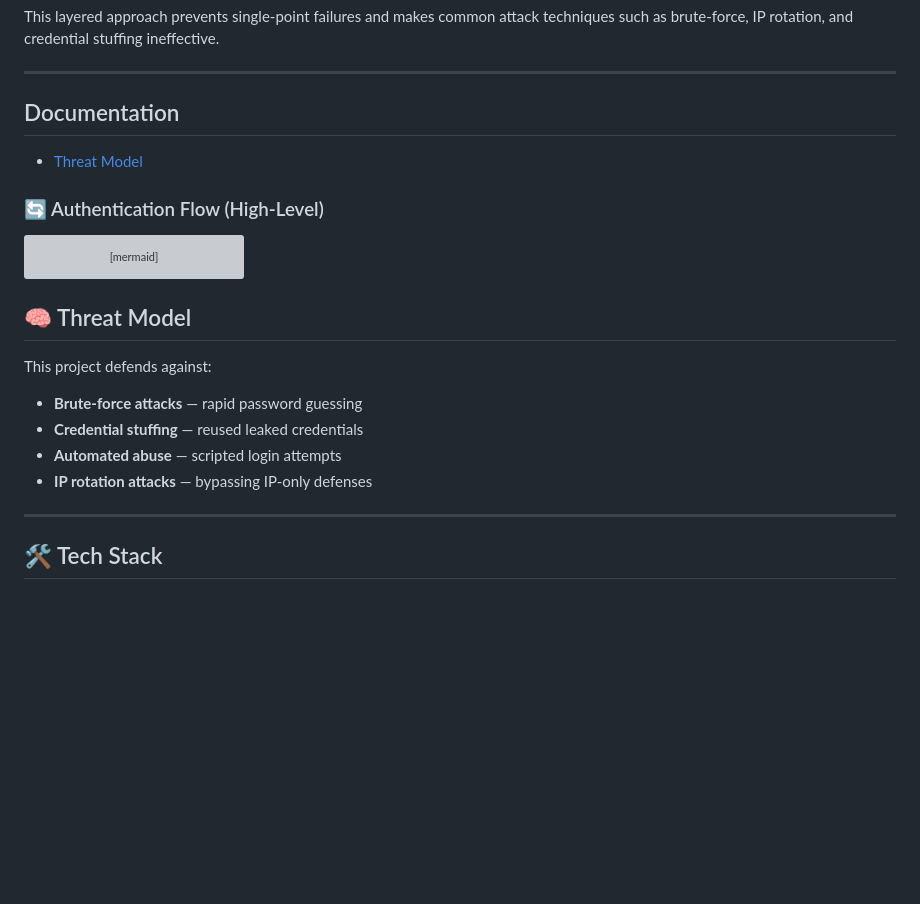
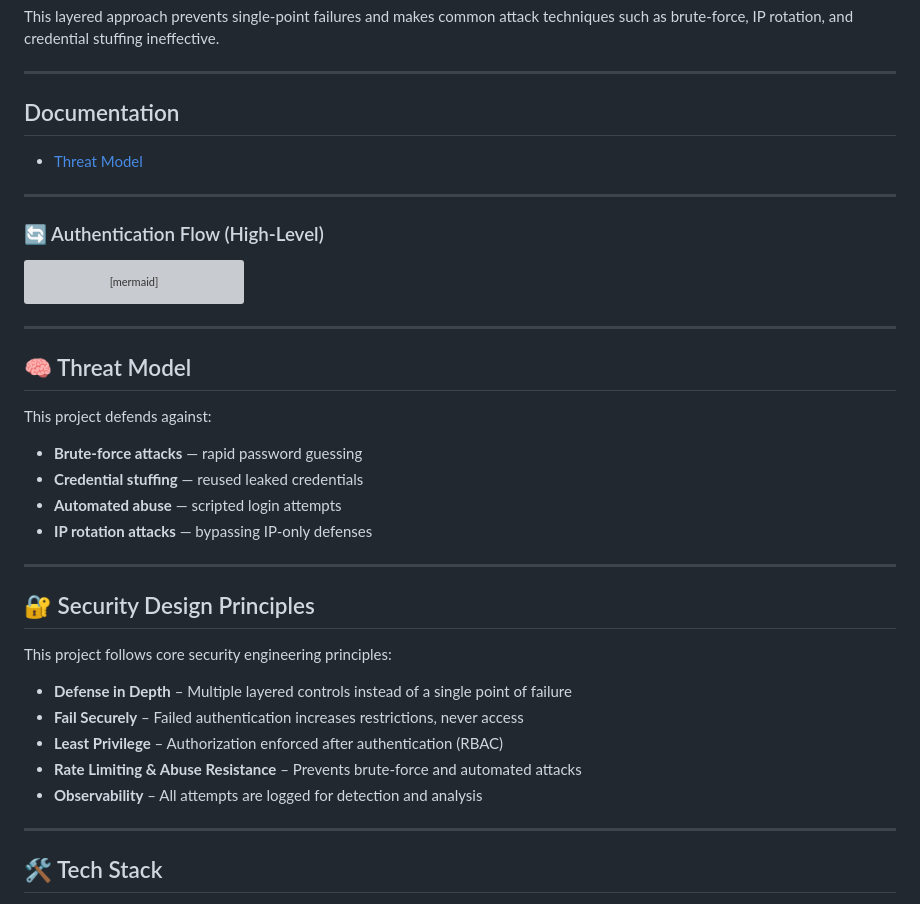
Before and after one commit to 25-THEBEaST-25/secure-auth-monitor, a Markdown page: README.md, the part around the change printed below. GitHub-like rendering; blank space fills up the shorter version; grey boxes are pictures that could not be loaded.

Commit message:
Add security design principles section to README

````diff
--- a/README.md
+++ b/README.md
@@ -78,6 +79,8 @@ stuffing ineffective.
  ## Documentation
 - [Threat Model](docs/THREAT_MODEL.md)
 
+---
+
 ### 🔄 Authentication Flow (High-Level)
 ```mermaid
 flowchart TD
@@ -91,12 +94,7 @@ flowchart TD
     G -->|Success| H["Reset State"]
     G -->|Failure| I["Escalate Penalties"]
 ```
-
-
-
-
-
-
+---
 
 ## 🧠 Threat Model
 
@@ -105,6 +103,18 @@ This project defends against:
 - **Credential stuffing** — reused leaked credentials
 - **Automated abuse** — scripted login attempts
 - **IP rotation attacks** — bypassing IP-only defenses
+
+---
+
+## 🔐 Security Design Principles
+
+This project follows core security engineering principles:
+
+- **Defense in Depth** – Multiple layered controls instead of a single point of failure
+- **Fail Securely** – Failed authentication increases restrictions, never access
+- **Least Privilege** – Authorization enforced after authentication (RBAC)
+- **Rate Limiting & Abuse Resistance** – Prevents brute-force and automated attacks
+- **Observability** – All attempts are logged for detection and analysis
 
 ---
 
````
Also changed, not shown: other parts of README.md (+4 -1 lines).
